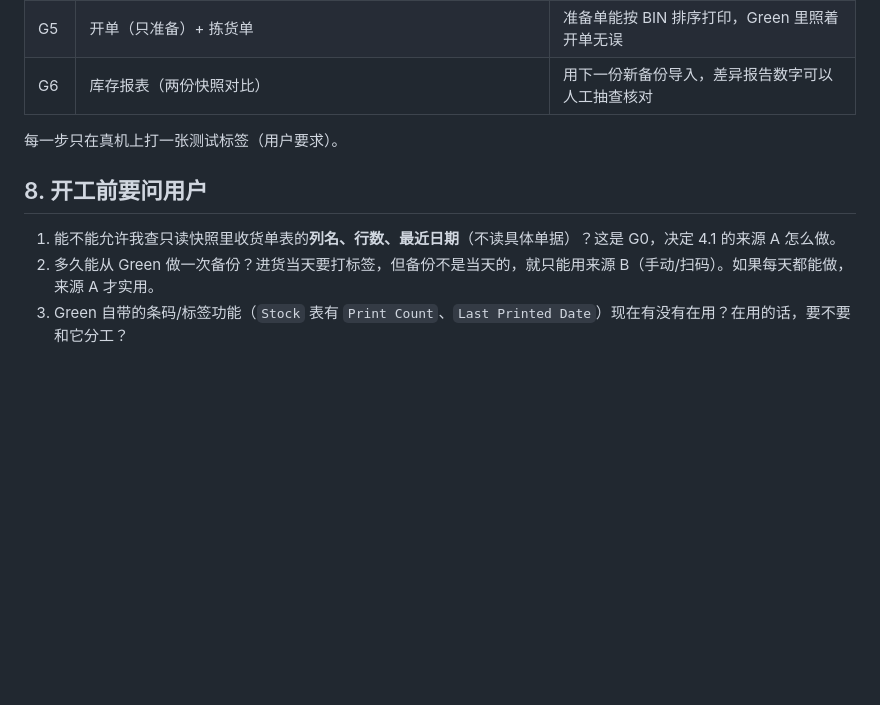
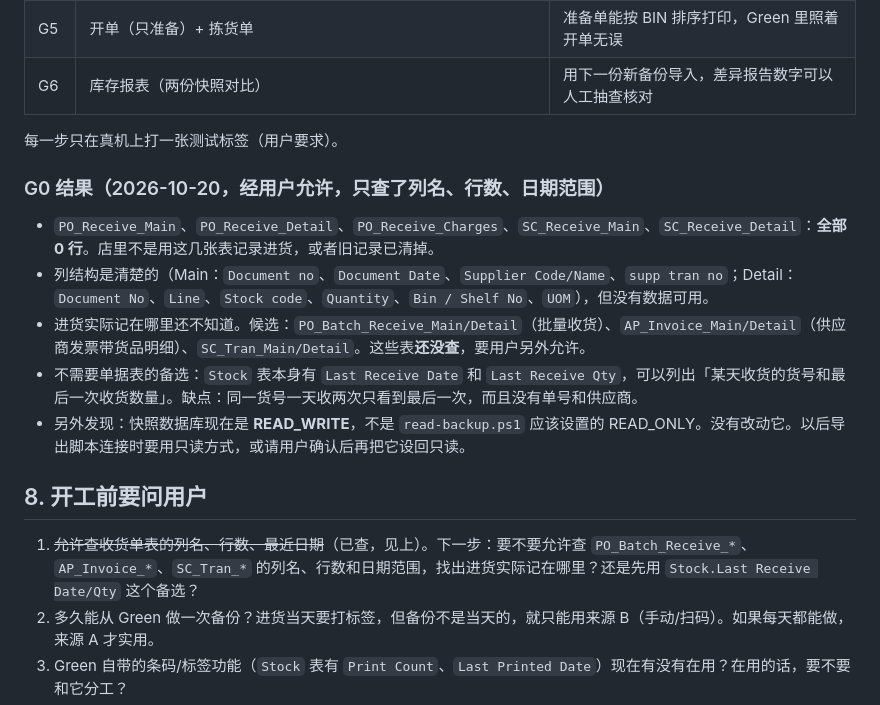
Before and after one commit to weoiquan-art/terminal-printer, a Markdown page: docs/greenplus-helper-plan.md, the part around the change. GitHub-like rendering; blank space fills up the shorter version.

Commit message:
Plan: G0 findings - receive tables are empty in the snapshot
Co-Authored-By: Claude Opus 5.5 <noreply@anthropic.com>

```diff
--- a/docs/greenplus-helper-plan.md
+++ b/docs/greenplus-helper-plan.md
@@ -98,9 +98,17 @@ Green 备份 .Bak（用户在 Green 里做备份，约 2.5GB）
 
 每一步只在真机上打一张测试标签（用户要求）。
 
+### G0 结果（2026-10-20，经用户允许，只查了列名、行数、日期范围）
+
+- `PO_Receive_Main`、`PO_Receive_Detail`、`PO_Receive_Charges`、`SC_Receive_Main`、`SC_Receive_Detail`：**全部 0 行**。店里不是用这几张表记录进货，或者旧记录已清掉。
+- 列结构是清楚的（Main：`Document no`、`Document Date`、`Supplier Code/Name`、`supp tran no`；Detail：`Document No`、`Line`、`Stock code`、`Quantity`、`Bin / Shelf No`、`UOM`），但没有数据可用。
+- 进货实际记在哪里还不知道。候选：`PO_Batch_Receive_Main/Detail`（批量收货）、`AP_Invoice_Main/Detail`（供应商发票带货品明细）、`SC_Tran_Main/Detail`。这些表**还没查**，要用户另外允许。
+- 不需要单据表的备选：`Stock` 表本身有 `Last Receive Date` 和 `Last Receive Qty`，可以列出「某天收货的货号和最后一次收货数量」。缺点：同一货号一天收两次只看到最后一次，而且没有单号和供应商。
+- 另外发现：快照数据库现在是 **READ_WRITE**，不是 `read-backup.ps1` 应该设置的 READ_ONLY。没有改动它。以后导出脚本连接时要用只读方式，或请用户确认后再把它设回只读。
+
 ## 8. 开工前要问用户
 
-1. 能不能允许我查只读快照里收货单表的**列名、行数、最近日期**（不读具体单据）？这是 G0，决定 4.1 的来源 A 怎么做。
+1. ~~允许查收货单表的列名、行数、最近日期~~（已查，见上）。下一步：要不要允许查 `PO_Batch_Receive_*`、`AP_Invoice_*`、`SC_Tran_*` 的列名、行数和日期范围，找出进货实际记在哪里？还是先用 `Stock.Last Receive Date/Qty` 这个备选？
 2. 多久能从 Green 做一次备份？进货当天要打标签，但备份不是当天的，就只能用来源 B（手动/扫码）。如果每天都能做，来源 A 才实用。
 3. Green 自带的条码/标签功能（`Stock` 表有 `Print Count`、`Last Printed Date`）现在有没有在用？在用的话，要不要和它分工？
 4. 店里有扫码枪吗？有的话，来源 B 和查货都按扫码优先设计。
```
